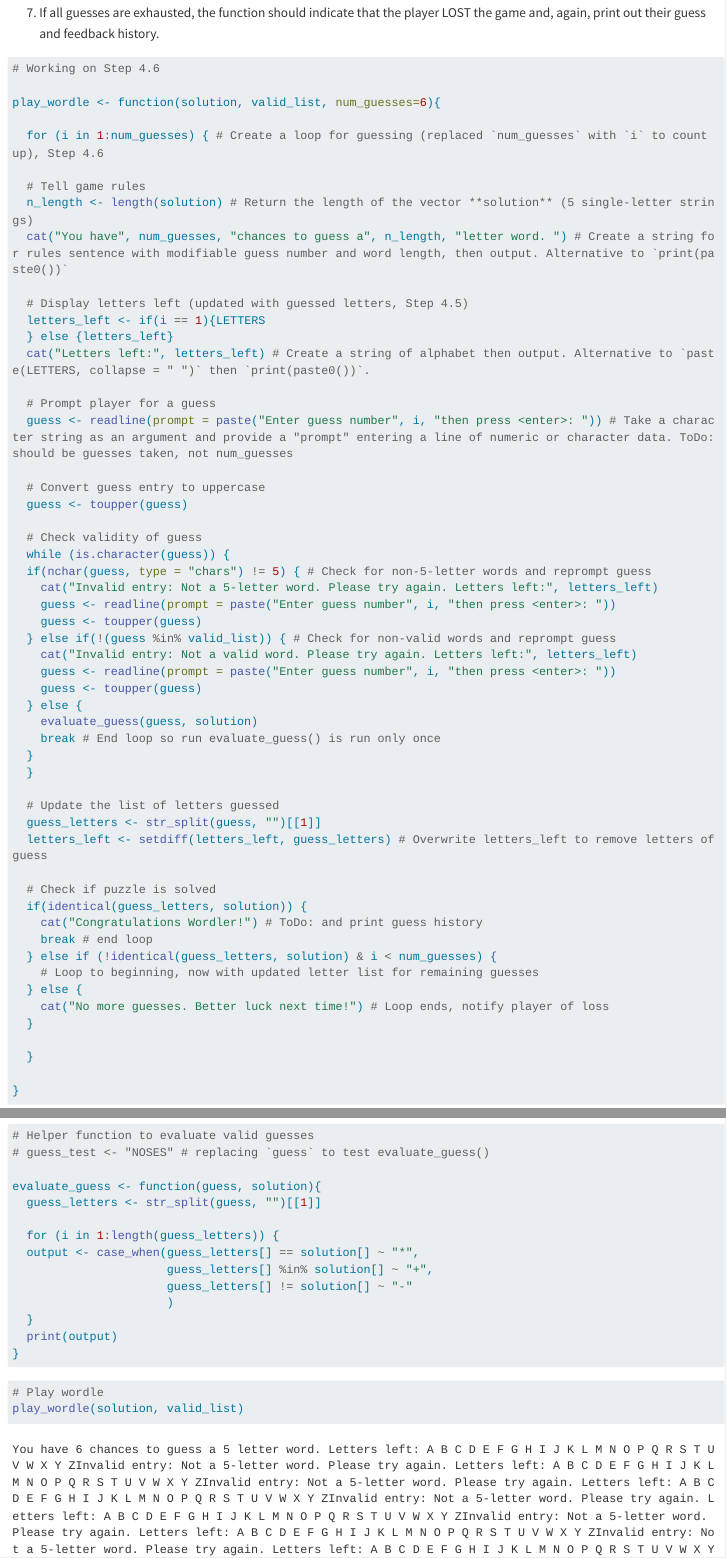
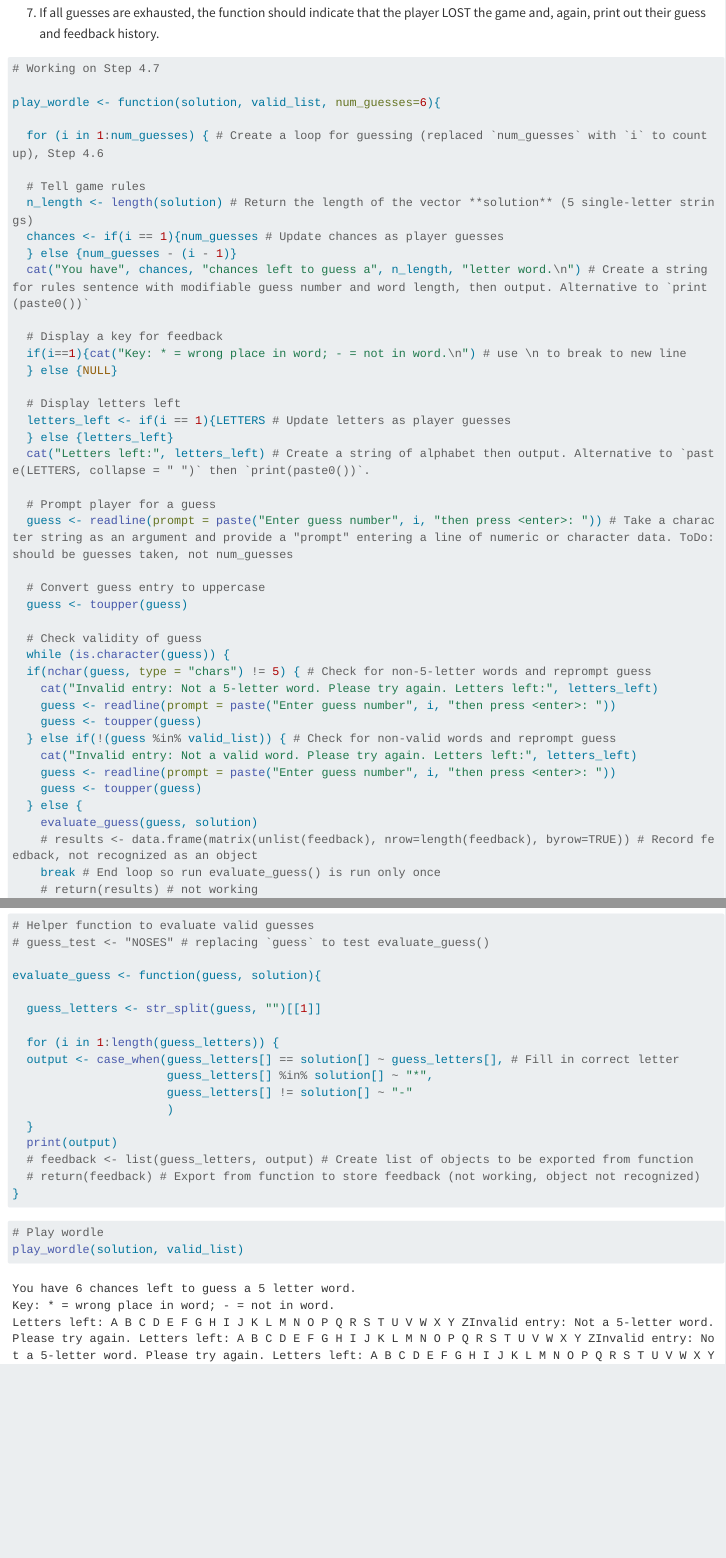
Before and after one commit to ecarlson5683/exercise-04, a Quarto document (wordle_ERC.qmd): the page in a window 1100 px wide, from 3850 px down, and a second part further down, joined at a grey line. Rendered offline with R 4.5, knitr and Pandoc in place of Quarto, with nearby package versions; code that draws random numbers runs with fixed seeds of ours; some code elsewhere in the file could not run offline; long lines of code are wrapped.

Commit message:
Step 4.6

````diff
--- a/wordle_ERC.qmd
+++ b/wordle_ERC.qmd
@@ -126,7 +126,7 @@ The `play_wordle()` function:
 
 
 ```{r}
-# Working on Step 4.6
+# Working on Step 4.7
 
 play_wordle <- function(solution, valid_list, num_guesses=6){
 
@@ -134,10 +134,16 @@ play_wordle <- function(solution, valid_list, num_guesses=6){
 
   # Tell game rules
   n_length <- length(solution) # Return the length of the vector **solution** (5 single-letter strings)
-  cat("You have", num_guesses, "chances to guess a", n_length, "letter word. ") # Create a string for rules sentence with modifiable guess number and word length, then output. Alternative to `print(paste0())`
+  chances <- if(i == 1){num_guesses # Update chances as player guesses
+  } else {num_guesses - (i - 1)}
+  cat("You have", chances, "chances left to guess a", n_length, "letter word.\n") # Create a string for rules sentence with modifiable guess number and word length, then output. Alternative to `print(paste0())`
 
-  # Display letters left (updated with guessed letters, Step 4.5)
-  letters_left <- if(i == 1){LETTERS
+  # Display a key for feedback
+  if(i==1){cat("Key: * = wrong place in word; - = not in word.\n") # use \n to break to new line
+  } else {NULL}
+
+  # Display letters left
+  letters_left <- if(i == 1){LETTERS # Update letters as player guesses
   } else {letters_left}
   cat("Letters left:", letters_left) # Create a string of alphabet then output. Alternative to `paste(LETTERS, collapse = " ")` then `print(paste0())`.
 
````
Also changed, not shown: wordle_ERC.qmd (18 more changed lines).
